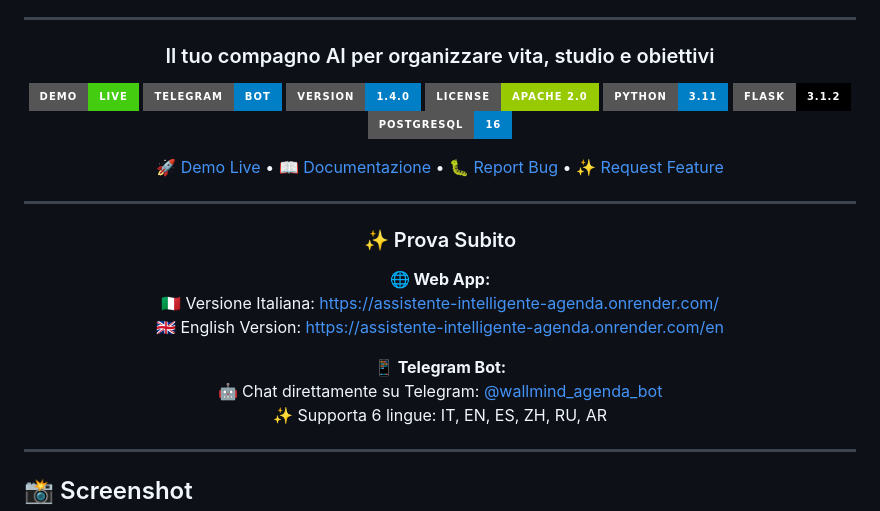
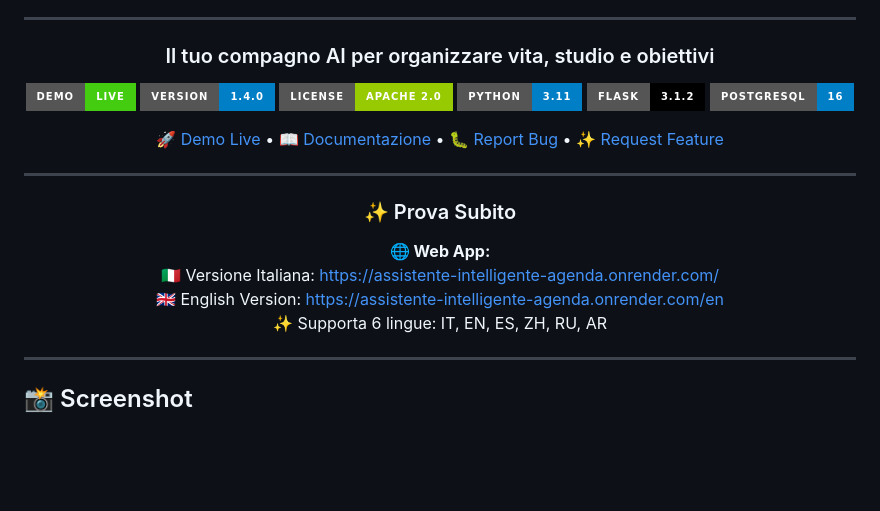
Before and after one commit to ballales1984-wq/assistente-intelligente-agenda, a Markdown page: README.md, the part around the change. Rendered like a GitHub page; badges without logos; blank space fills up the shorter version.

Commit message:
fix: Clean up all Telegram references from docs

```diff
--- a/README.md
+++ b/README.md
@@ -13,7 +13,6 @@
 ### Il tuo compagno AI per organizzare vita, studio e obiettivi
 
 [![Live Demo](https://img.shields.io/badge/demo-live-success?style=for-the-badge&logo=render)](https://assistente-intelligente-agenda.onrender.com/)
-[![Telegram Bot](https://img.shields.io/badge/telegram-bot-blue?style=for-the-badge&logo=telegram)](https://t.me/wallmind_agenda_bot)
 [![Version](https://img.shields.io/badge/version-1.4.0-blue?style=for-the-badge)](https://github.com/ballales1984-wq/assistente-intelligente-agenda/releases)
 [![License](https://img.shields.io/badge/license-Apache%202.0-green?style=for-the-badge)](LICENSE)
 [![Python](https://img.shields.io/badge/python-3.11-blue?style=for-the-badge&logo=python)](https://www.python.org/)
@@ -29,9 +28,6 @@
 **🌐 Web App:**
 🇮🇹 Versione Italiana: https://assistente-intelligente-agenda.onrender.com/
 🇬🇧 English Version: https://assistente-intelligente-agenda.onrender.com/en
-
-**📱 Telegram Bot:**
-🤖 Chat direttamente su Telegram: [@wallmind_agenda_bot](https://t.me/wallmind_agenda_bot)
 ✨ Supporta 6 lingue: IT, EN, ES, ZH, RU, AR
 
 </div>
```
Also changed, not shown: TELEGRAM_BOT_SETUP.md (deleted, +0 -339 lines).
